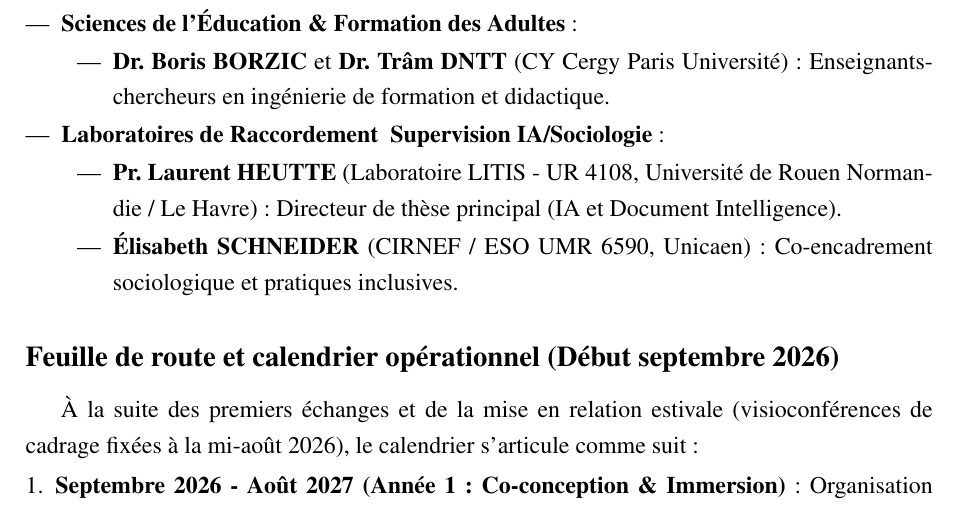
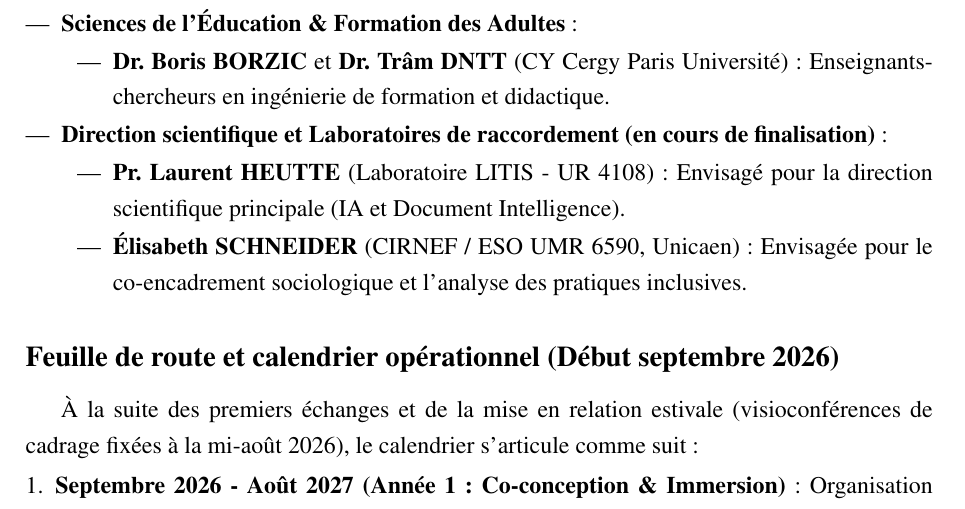
Before and after one commit to estebe2000/vae-pif, a LaTeX document (main.tex, which reads partie3/p3_chap5_projet_professionnel.tex): part of page 97 of 120, cut so that both start at the same text. Compiled offline with pdfLaTeX.

Commit message:
Précision dans la section 17.1 : mention explicitée 'Direction scientifique et Laboratoires de raccordement (en cours de finalisation)'

```diff
--- a/partie3/p3_chap5_projet_professionnel.tex
+++ b/partie3/p3_chap5_projet_professionnel.tex
@@ -33,10 +33,10 @@ Pour porter ce projet ambitieux, j'ai réuni une équipe d'encadrement scientifi
     \begin{itemize}
         \item \textbf{Dr. Boris BORZIC} et \textbf{Dr. Trâm DNTT} (CY Cergy Paris Université) : Enseignants-chercheurs en ingénierie de formation et didactique.
     \end{itemize}
-    \item \textbf{Laboratoires de Raccordement & Supervision IA/Sociologie} :
+    \item \textbf{Direction scientifique et Laboratoires de raccordement (en cours de finalisation)} :
     \begin{itemize}
-        \item \textbf{Pr. Laurent HEUTTE} (Laboratoire LITIS - UR 4108, Université de Rouen Normandie / Le Havre) : Directeur de thèse principal (IA et Document Intelligence).
-        \item \textbf{Élisabeth SCHNEIDER} (CIRNEF / ESO UMR 6590, Unicaen) : Co-encadrement sociologique et pratiques inclusives.
+        \item \textbf{Pr. Laurent HEUTTE} (Laboratoire LITIS - UR 4108) : Envisagé pour la direction scientifique principale (IA et Document Intelligence).
+        \item \textbf{Élisabeth SCHNEIDER} (CIRNEF / ESO UMR 6590, Unicaen) : Envisagée pour le co-encadrement sociologique et l'analyse des pratiques inclusives.
     \end{itemize}
 \end{itemize}
 
```
Also changed, not shown: 1 other file.
